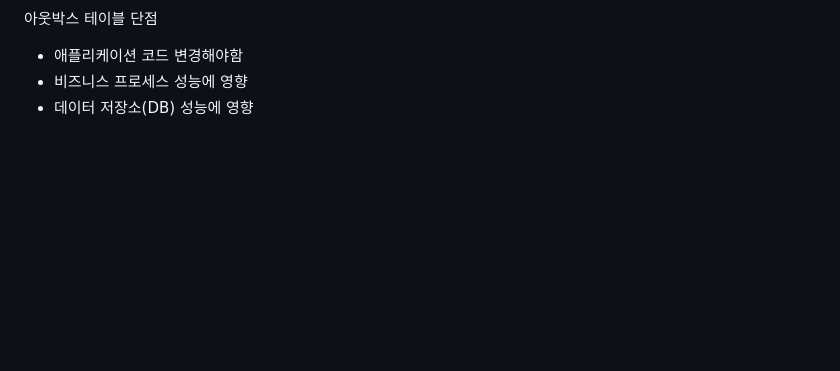
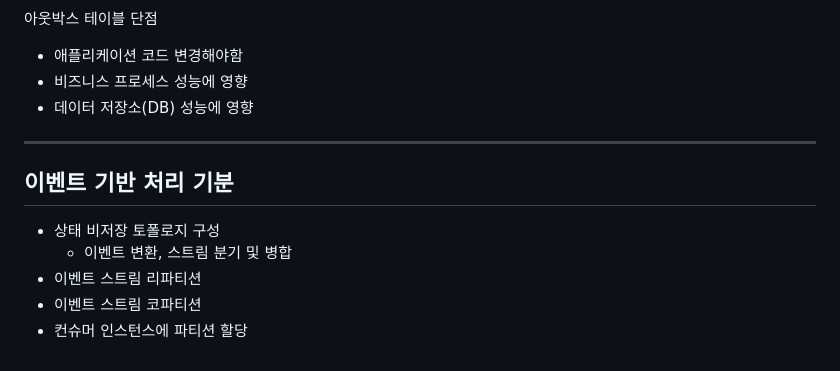
Before and after one commit to isntkyu/dev-study-hub, a Markdown page: [book]building-event-driven-microservices/README.md, the part around the change. GitHub-like rendering; blank space fills up the shorter version.

Commit message:
이벤트 기반 처리 기분

```diff
--- a/[book]building-event-driven-microservices/README.md
+++ b/[book]building-event-driven-microservices/README.md
@@ -67,3 +67,14 @@ CDC (로그활용) 단점
 - 애플리케이션 코드 변경해야함
 - 비즈니스 프로세스 성능에 영향
 - 데이터 저장소(DB) 성능에 영향
+
+
+---
+
+## 이벤트 기반 처리 기분
+
+-  상태 비저장 토폴로지 구성
+    - 이벤트 변환, 스트림 분기 및 병합
+- 이벤트 스트림 리파티션
+- 이벤트 스트림 코파티션
+- 컨슈머 인스턴스에 파티션 할당
```
